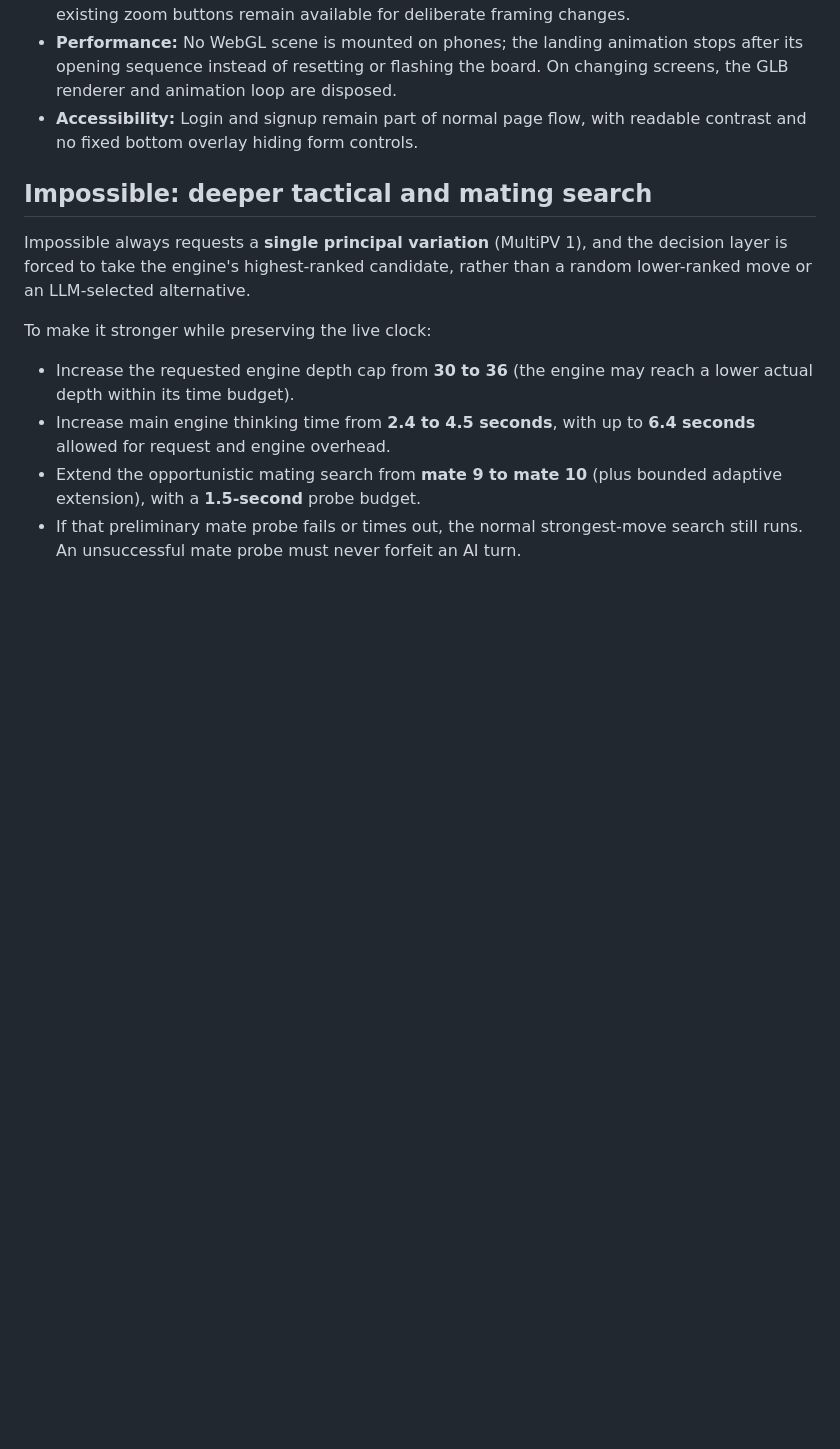
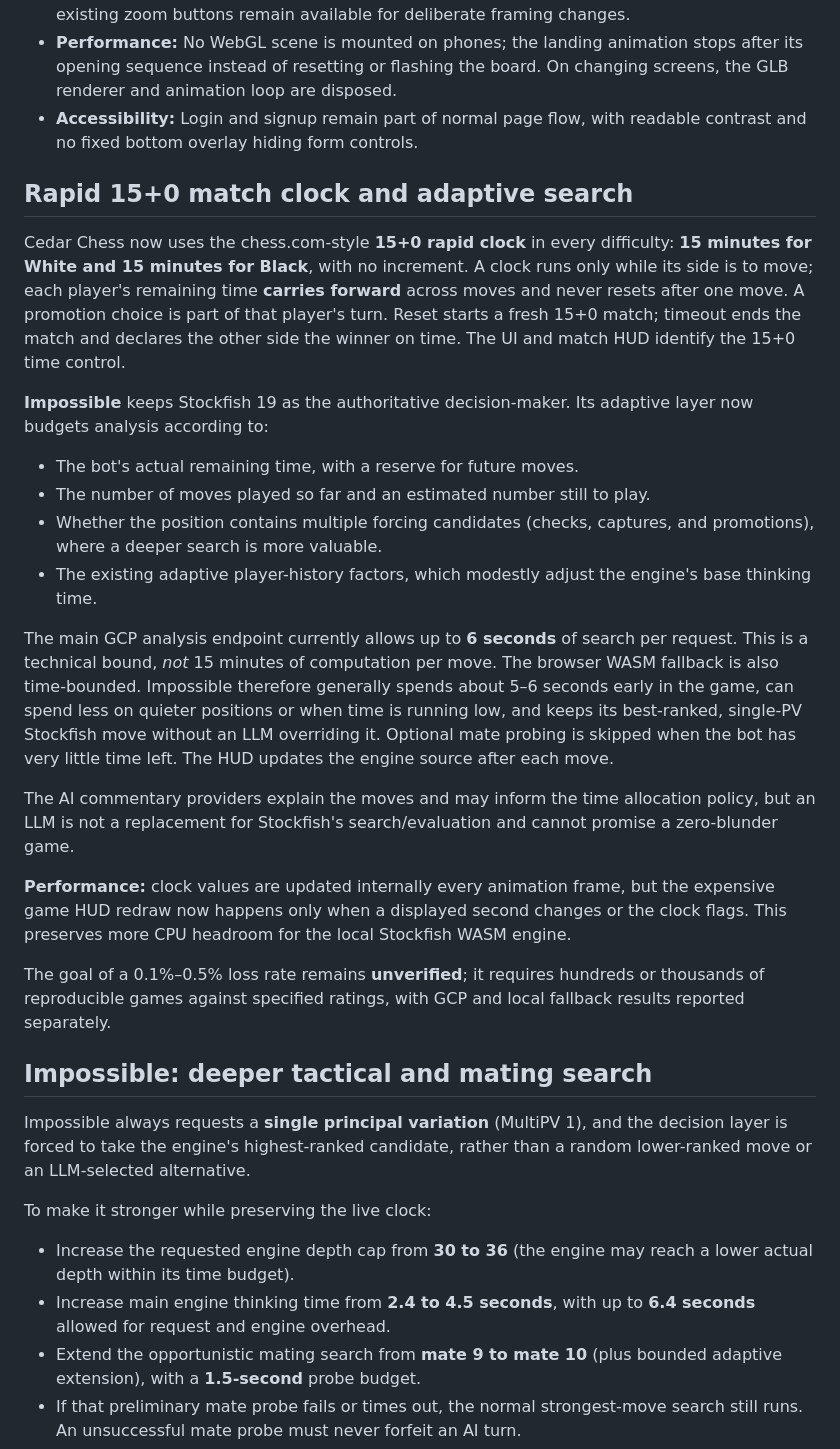
Before and after one commit to MAVIS-creator/Chess-game, a Markdown page: README.md, the part around one of its changes. GitHub-like rendering; blank space fills up the shorter version.

Commit message:
docs: explain 15+0 total clocks, adaptive Impossible time and unverified defeat-rate target

```diff
--- a/README.md
+++ b/README.md
@@ -50,6 +50,48 @@ The fallback is generated from the pinned `stockfish@19.0.1` npm package during
 - **Accessibility:** Login and signup remain part of normal page flow, with
   readable contrast and no fixed bottom overlay hiding form controls.
 
+## Rapid 15+0 match clock and adaptive search
+
+Cedar Chess now uses the chess.com-style **15+0 rapid clock** in every
+difficulty: **15 minutes for White and 15 minutes for Black**, with no
+increment. A clock runs only while its side is to move; each player's
+remaining time **carries forward** across moves and never resets after
+one move. A promotion choice is part of that player's turn. Reset starts
+a fresh 15+0 match; timeout ends the match and declares the other side
+the winner on time. The UI and match HUD identify the 15+0 time control.
+
+**Impossible** keeps Stockfish 19 as the authoritative decision-maker.
+Its adaptive layer now budgets analysis according to:
+
+- The bot's actual remaining time, with a reserve for future moves.
+- The number of moves played so far and an estimated number still to play.
+- Whether the position contains multiple forcing candidates (checks,
+  captures, and promotions), where a deeper search is more valuable.
+- The existing adaptive player-history factors, which modestly adjust
+  the engine's base thinking time.
+
+The main GCP analysis endpoint currently allows up to **6 seconds** of
+search per request. This is a technical bound, *not* 15 minutes of
+computation per move. The browser WASM fallback is also time-bounded.
+Impossible therefore generally spends about 5–6 seconds early in the
+game, can spend less on quieter positions or when time is running low,
+and keeps its best-ranked, single-PV Stockfish move without an LLM
+overriding it. Optional mate probing is skipped when the bot has very
+little time left. The HUD updates the engine source after each move.
+
+The AI commentary providers explain the moves and may inform the time
+allocation policy, but an LLM is not a replacement for Stockfish's
+search/evaluation and cannot promise a zero-blunder game.
+
+**Performance:** clock values are updated internally every animation
+frame, but the expensive game HUD redraw now happens only when a
+displayed second changes or the clock flags. This preserves more CPU
+headroom for the local Stockfish WASM engine.
+
+The goal of a 0.1%–0.5% loss rate remains **unverified**; it requires
+hundreds or thousands of reproducible games against specified ratings,
+with GCP and local fallback results reported separately.
+
 ## Impossible: deeper tactical and mating search
 
 Impossible always requests a **single principal variation** (MultiPV 1), and
```
Also changed, not shown: other parts of README.md (+3 -3 lines).
